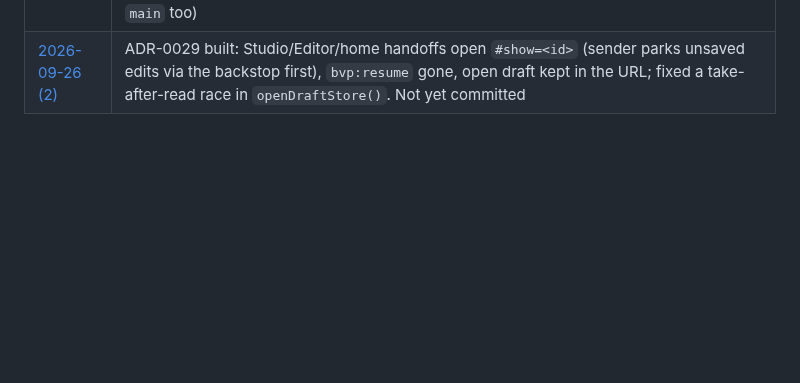
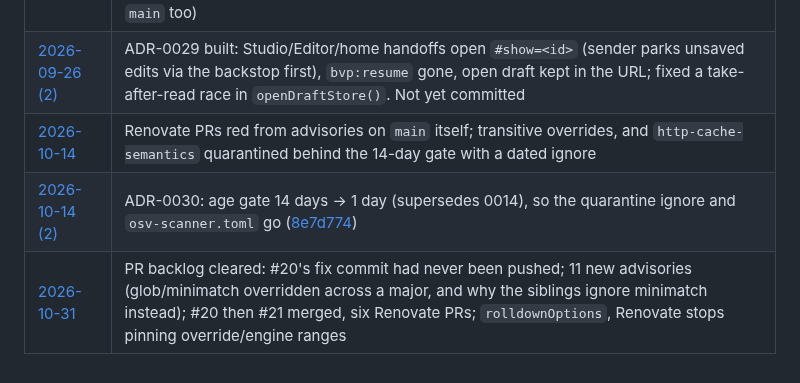
Before and after one commit to randallard/branching-video, a Markdown page: docs/journal/README.md, the part around the change. Drawn GitHub-style; blank space fills up the shorter version.

```diff
--- a/docs/journal/README.md
+++ b/docs/journal/README.md
@@ -63,3 +63,6 @@ Terse and first-person is fine. This is a lab notebook, not a report.
 | [2026-09-19 (4)](2026-09-19-4-unload-backstop.md) | ADR-0028 unload backstop: unsaved edits parked in localStorage on hide/unload, replayed at edit time so a stale copy can't revert later edits; ids fixed at edit time; a failed save no longer wedges the queue |
 | [2026-09-26](2026-09-26-backstop-browser-check-and-transfer-revert.md) | ADR-0028 backstop verified in Chrome (IndexedDB forced to fail → edit replayed, ⟲ 1, key cleared; add-node-then-close gives no duplicate). Ryan's "duplicate draft, no badge" traced to the `#transfer` import, which can also revert newer edits with a stale copy (on `main` too) |
 | [2026-09-26 (2)](2026-09-26-2-handoffs-by-show-id.md) | ADR-0029 built: Studio/Editor/home handoffs open `#show=<id>` (sender parks unsaved edits via the backstop first), `bvp:resume` gone, open draft kept in the URL; fixed a take-after-read race in `openDraftStore()`. Not yet committed |
+| [2026-10-14](2026-10-14-transitive-advisories-and-one-quarantined.md) | Renovate PRs red from advisories on `main` itself; transitive overrides, and `http-cache-semantics` quarantined behind the 14-day gate with a dated ignore |
+| [2026-10-14 (2)](2026-10-14-2-age-gate-moves-to-one-day.md) | ADR-0030: age gate 14 days → 1 day (supersedes 0014), so the quarantine ignore and `osv-scanner.toml` go ([8e7d774](https://github.com/randallard/branching-video/commit/8e7d774)) |
+| [2026-10-31](2026-10-31-backlog-cleared.md) | PR backlog cleared: #20's fix commit had never been pushed; 11 new advisories (glob/minimatch overridden across a major, and why the siblings ignore minimatch instead); #20 then #21 merged, six Renovate PRs; `rolldownOptions`, Renovate stops pinning override/engine ranges |
```
Also changed, not shown: docs/PROGRESS.md (+27 -6 lines), docs/journal/2026-10-31-backlog-cleared.md (added, +76 -0 lines).
